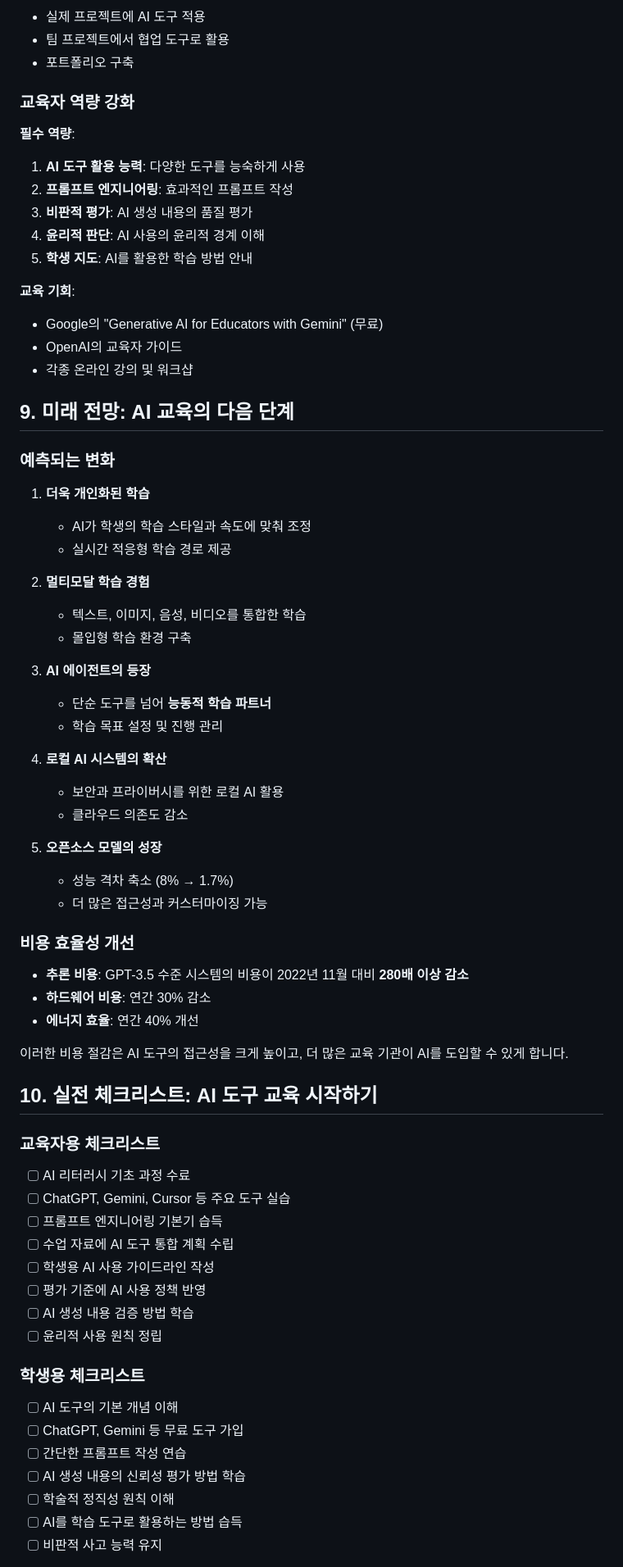
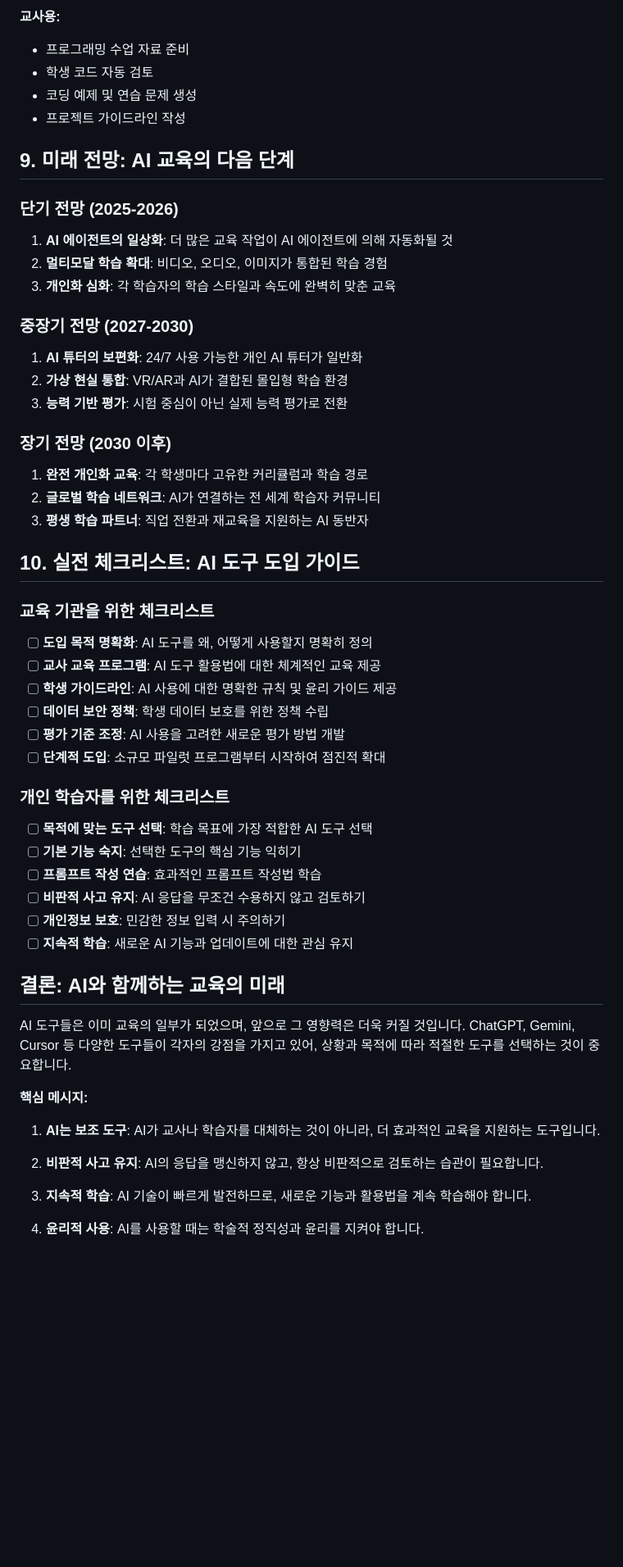
Before and after one commit to kimtu00/kimtu00.github.io, a Markdown page: pages/ai-tools-education-trends.md, the part around the change printed below. Shown: that part at 82% size. Drawn GitHub-style; blank space fills up the shorter version.

```diff
--- a/pages/ai-tools-education-trends.md
+++ b/pages/ai-tools-education-trends.md
@@ -442,79 +268,60 @@ AI에 대해 설명해줘
-- 실제 프로젝트에 AI 도구 적용
-- 팀 프로젝트에서 협업 도구로 활용
-- 포트폴리오 구축
-
-### 교육자 역량 강화
-
-**필수 역량**:
-
-1. **AI 도구 활용 능력**: 다양한 도구를 능숙하게 사용
-2. **프롬프트 엔지니어링**: 효과적인 프롬프트 작성
-3. **비판적 평가**: AI 생성 내용의 품질 평가
-4. **윤리적 판단**: AI 사용의 윤리적 경계 이해
-5. **학생 지도**: AI를 활용한 학습 방법 안내
-
-**교육 기회**:
-
-- Google의 "Generative AI for Educators with Gemini" (무료)
-- OpenAI의 교육자 가이드
-- 각종 온라인 강의 및 워크샵
+**교사용:**
+- 프로그래밍 수업 자료 준비
+- 학생 코드 자동 검토
+- 코딩 예제 및 연습 문제 생성
+- 프로젝트 가이드라인 작성
 
 ## 9. 미래 전망: AI 교육의 다음 단계
 
-### 예측되는 변화
+### 단기 전망 (2025-2026)
 
-1. **더욱 개인화된 학습**
+1. **AI 에이전트의 일상화**: 더 많은 교육 작업이 AI 에이전트에 의해 자동화될 것
+2. **멀티모달 학습 확대**: 비디오, 오디오, 이미지가 통합된 학습 경험
+3. **개인화 심화**: 각 학습자의 학습 스타일과 속도에 완벽히 맞춘 교육
 
-   - AI가 학생의 학습 스타일과 속도에 맞춰 조정
-   - 실시간 적응형 학습 경로 제공
+### 중장기 전망 (2027-2030)
 
-2. **멀티모달 학습 경험**
+1. **AI 튜터의 보편화**: 24/7 사용 가능한 개인 AI 튜터가 일반화
+2. **가상 현실 통합**: VR/AR과 AI가 결합된 몰입형 학습 환경
+3. **능력 기반 평가**: 시험 중심이 아닌 실제 능력 평가로 전환
 
-   - 텍스트, 이미지, 음성, 비디오를 통합한 학습
-   - 몰입형 학습 환경 구축
+### 장기 전망 (2030 이후)
 
-3. **AI 에이전트의 등장**
+1. **완전 개인화 교육**: 각 학생마다 고유한 커리큘럼과 학습 경로
+2. **글로벌 학습 네트워크**: AI가 연결하는 전 세계 학습자 커뮤니티
+3. **평생 학습 파트너**: 직업 전환과 재교육을 지원하는 AI 동반자
 
-   - 단순 도구를 넘어 **능동적 학습 파트너**
-   - 학습 목표 설정 및 진행 관리
+## 10. 실전 체크리스트: AI 도구 도입 가이드
 
-4. **로컬 AI 시스템의 확산**
+### 교육 기관을 위한 체크리스트
 
-   - 보안과 프라이버시를 위한 로컬 AI 활용
-   - 클라우드 의존도 감소
+- [ ] **도입 목적 명확화**: AI 도구를 왜, 어떻게 사용할지 명확히 정의
+- [ ] **교사 교육 프로그램**: AI 도구 활용법에 대한 체계적인 교육 제공
+- [ ] **학생 가이드라인**: AI 사용에 대한 명확한 규칙 및 윤리 가이드 제공
+- [ ] **데이터 보안 정책**: 학생 데이터 보호를 위한 정책 수립
+- [ ] **평가 기준 조정**: AI 사용을 고려한 새로운 평가 방법 개발
+- [ ] **단계적 도입**: 소규모 파일럿 프로그램부터 시작하여 점진적 확대
 
-5. **오픈소스 모델의 성장**
-   - 성능 격차 축소 (8% → 1.7%)
-   - 더 많은 접근성과 커스터마이징 가능
+### 개인 학습자를 위한 체크리스트
 
-### 비용 효율성 개선
+- [ ] **목적에 맞는 도구 선택**: 학습 목표에 가장 적합한 AI 도구 선택
+- [ ] **기본 기능 숙지**: 선택한 도구의 핵심 기능 익히기
+- [ ] **프롬프트 작성 연습**: 효과적인 프롬프트 작성법 학습
+- [ ] **비판적 사고 유지**: AI 응답을 무조건 수용하지 않고 검토하기
+- [ ] **개인정보 보호**: 민감한 정보 입력 시 주의하기
+- [ ] **지속적 학습**: 새로운 AI 기능과 업데이트에 대한 관심 유지
 
-- **추론 비용**: GPT-3.5 수준 시스템의 비용이 2022년 11월 대비 **280배 이상 감소**
-- **하드웨어 비용**: 연간 30% 감소
-- **에너지 효율**: 연간 40% 개선
+## 결론: AI와 함께하는 교육의 미래
 
-이러한 비용 절감은 AI 도구의 접근성을 크게 높이고, 더 많은 교육 기관이 AI를 도입할 수 있게 합니다.
+AI 도구들은 이미 교육의 일부가 되었으며, 앞으로 그 영향력은 더욱 커질 것입니다. ChatGPT, Gemini, Cursor 등 다양한 도구들이 각자의 강점을 가지고 있어, 상황과 목적에 따라 적절한 도구를 선택하는 것이 중요합니다.
 
-## 10. 실전 체크리스트: AI 도구 교육 시작하기
+**핵심 메시지:**
 
-### 교육자용 체크리스트
+1. **AI는 보조 도구**: AI가 교사나 학습자를 대체하는 것이 아니라, 더 효과적인 교육을 지원하는 도구입니다.
 
-- [ ] AI 리터러시 기초 과정 수료
-- [ ] ChatGPT, Gemini, Cursor 등 주요 도구 실습
-- [ ] 프롬프트 엔지니어링 기본기 습득
-- [ ] 수업 자료에 AI 도구 통합 계획 수립
-- [ ] 학생용 AI 사용 가이드라인 작성
-- [ ] 평가 기준에 AI 사용 정책 반영
-- [ ] AI 생성 내용 검증 방법 학습
-- [ ] 윤리적 사용 원칙 정립
+2. **비판적 사고 유지**: AI의 응답을 맹신하지 않고, 항상 비판적으로 검토하는 습관이 필요합니다.
 
-### 학생용 체크리스트
+3. **지속적 학습**: AI 기술이 빠르게 발전하므로, 새로운 기능과 활용법을 계속 학습해야 합니다.
 
-- [ ] AI 도구의 기본 개념 이해
-- [ ] ChatGPT, Gemini 등 무료 도구 가입
-- [ ] 간단한 프롬프트 작성 연습
-- [ ] AI 생성 내용의 신뢰성 평가 방법 학습
-- [ ] 학술적 정직성 원칙 이해
-- [ ] AI를 학습 도구로 활용하는 방법 습득
-- [ ] 비판적 사고 능력 유지
+4. **윤리적 사용**: AI를 사용할 때는 학술적 정직성과 윤리를 지켜야 합니다.
 
```
Also changed, not shown: other parts of pages/ai-tools-education-trends.md (+189 -374 lines).
